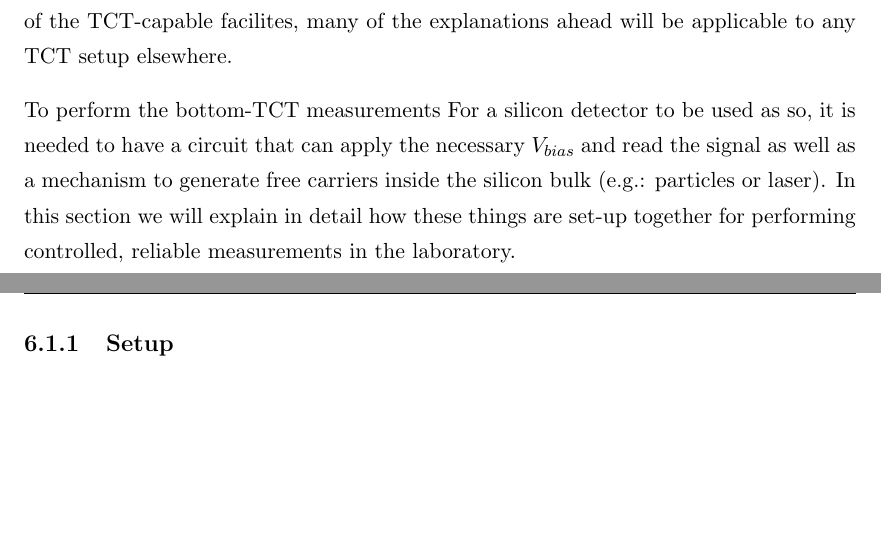
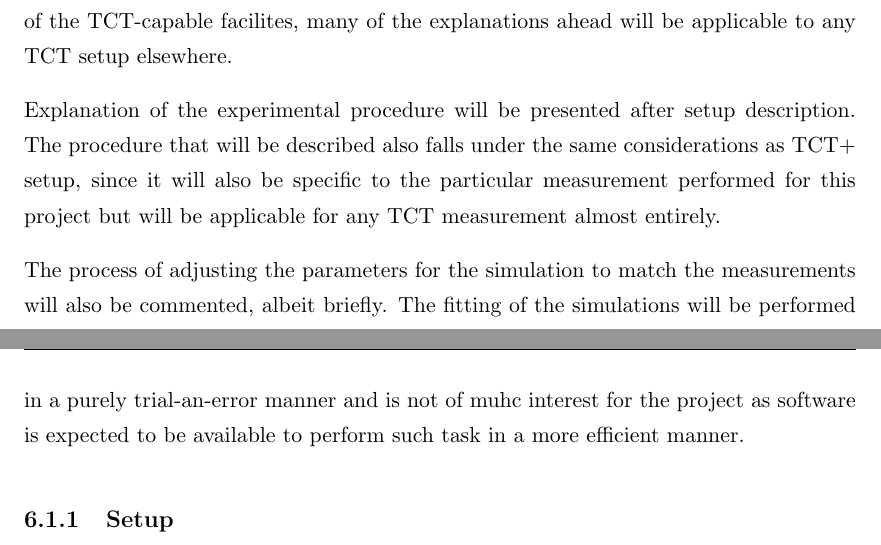
Before and after one commit to AlGepe/TFG, a LaTeX thesis (GraduateThesis.tex, which reads Chapters/Chapter6.tex): two parts of pages 33 and 34 of 38, joined at a grey line, cut so that both start at the same text, the shorter picture padded with empty space. Compiled offline with pdfLaTeX.

Commit message:
Intro to expProc

```diff
--- a/Chapters/Chapter6.tex
+++ b/Chapters/Chapter6.tex
@@ -15,7 +15,11 @@ In the following sections an extended description of the experimental setup and
 
 The basics of TCT measurement techniques have been explained in section \ref{sec:tct} so this section will focus on the more specific implementation of those principles of operation in the TCT+ setup at CERN. The TCT+ setup is a standard laboratory setup belonging to the SSD group in which this project was developed. The measurements were performed by the author using the previously mentioned TCT+ setup under supervision of a member of the SSD group. Therefore the details explained in the following subsections will be specific to the TCT+ setup as used by the SSD group at CERN. However, since most of the components and arrangement of TCT+ are similar to those used in most of the TCT-capable facilites, many of the explanations ahead will be applicable to any TCT setup elsewhere.
 
-To perform the bottom-TCT measurements For a silicon detector to be used as so, it is needed to have a circuit that can apply the necessary \vias and read the signal as well as a mechanism to generate free carriers inside the silicon bulk (e.g.: particles or laser). In this section we will explain in detail how these things are set-up together for performing controlled, reliable measurements in the laboratory.
+Explanation of the experimental procedure will be presented after setup description. The procedure that will be described also falls under the same considerations as TCT+ setup, since it will also be specific to the particular measurement performed for this project but will be applicable for any TCT measurement almost entirely.
+
+The process of adjusting the parameters for the simulation to match the measurements will also be commented, albeit briefly. The fitting of the simulations will be performed in a purely trial-an-error manner and is not of muhc interest for the project as software is expected to be available to perform such task in a more efficient manner.
+
+%To perform the bottom-TCT measurements For a silicon detector to be used as so, it is needed to have a circuit that can apply the necessary \vias and read the signal as well as a mechanism to generate free carriers inside the silicon bulk (e.g.: particles or laser). In this section we will explain in detail how these things are set-up together for performing controlled, reliable measurements in the laboratory.
 
 \subsection{Setup}
 
```
